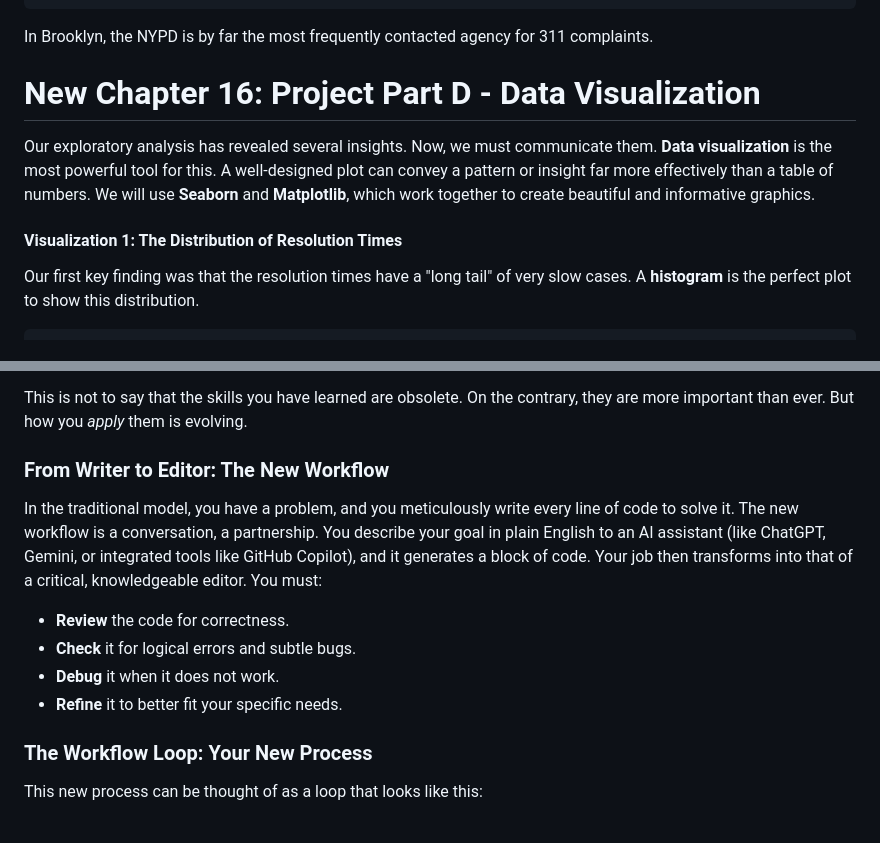
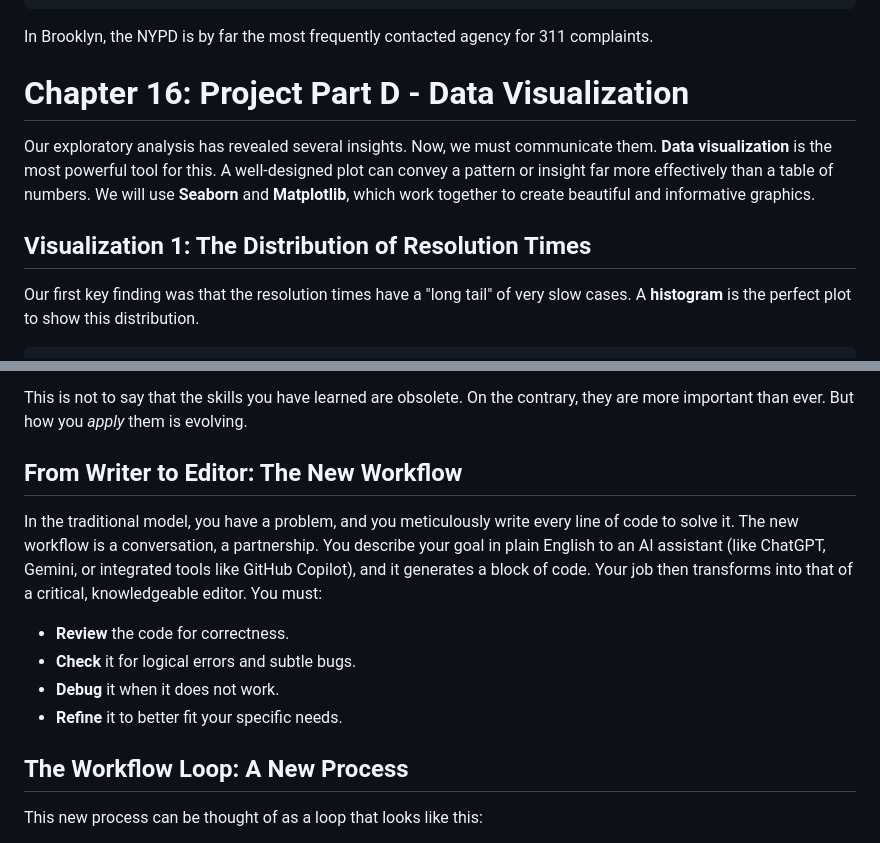
Before and after one commit to szweibel/workshops, a Markdown page: newest_python.md, 2 parts joined by grey strips. GitHub-like rendering.

```diff
--- a/newest_python.md
+++ b/newest_python.md
@@ -1142,11 +1142,11 @@ print(df_brooklyn['agency'].value_counts().head(5))
 In Brooklyn, the NYPD is by far the most frequently contacted agency for 311 complaints.
 
 
-# New Chapter 16: Project Part D - Data Visualization
+# Chapter 16: Project Part D - Data Visualization
 
 Our exploratory analysis has revealed several insights. Now, we must communicate them. **Data visualization** is the most powerful tool for this. A well-designed plot can convey a pattern or insight far more effectively than a table of numbers. We will use **Seaborn** and **Matplotlib**, which work together to create beautiful and informative graphics.
 
-#### Visualization 1: The Distribution of Resolution Times
+## Visualization 1: The Distribution of Resolution Times
 
 Our first key finding was that the resolution times have a "long tail" of very slow cases. A **histogram** is the perfect plot to show this distribution.
 
@@ -1228,14 +1228,14 @@ Congratulations on building a complete data project from scratch! You have learn
 
 This is not to say that the skills you have learned are obsolete. On the contrary, they are more important than ever. But how you *apply* them is evolving.
 
-### From Writer to Editor: The New Workflow
+## From Writer to Editor: The New Workflow
 In the traditional model, you have a problem, and you meticulously write every line of code to solve it. The new workflow is a conversation, a partnership. You describe your goal in plain English to an AI assistant (like ChatGPT, Gemini, or integrated tools like GitHub Copilot), and it generates a block of code. Your job then transforms into that of a critical, knowledgeable editor. You must:
 -   **Review** the code for correctness.
 -   **Check** it for logical errors and subtle bugs.
 -   **Debug** it when it does not work.
 -   **Refine** it to better fit your specific needs.
 
-### The Workflow Loop: Your New Process
+## The Workflow Loop: A New Process
 This new process can be thought of as a loop that looks like this:
 
 1.  **Decompose:** Break a large research goal ("Analyze this dataset") into a small, concrete, programmable task ("Load the CSV file `data.csv` into a Pandas DataFrame and display the first 5 rows"). This is the most important human skill in the loop.
```
Also changed, not shown: other parts of newest_python.md (+20 -20 lines).
